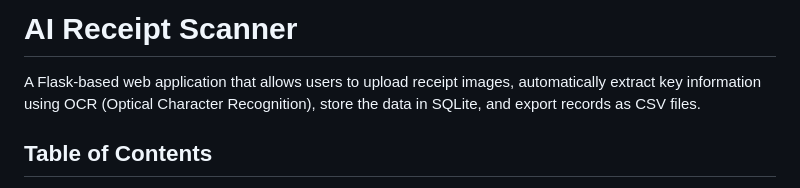
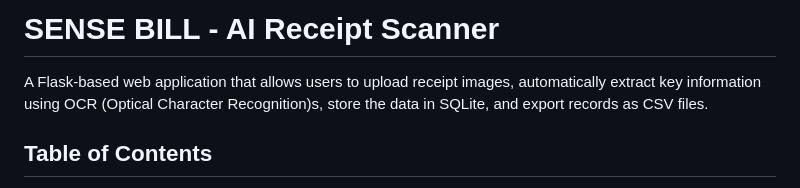
Before and after one commit to vishnuvardhnicj-web/AI-Receipt-Scanner, a Markdown page: README.md, the part around the change. Rendered like a GitHub page.

```diff
--- a/README.md
+++ b/README.md
@@ -1,6 +1,6 @@
-# AI Receipt Scanner
+# SENSE BILL - AI Receipt Scanner
 
-A Flask-based web application that allows users to upload receipt images, automatically extract key information using OCR (Optical Character Recognition), store the data in SQLite, and export records as CSV files.
+A Flask-based web application that allows users to upload receipt images, automatically extract key information using OCR (Optical Character Recognition)s, store the data in SQLite, and export records as CSV files.
 
 ## Table of Contents
 - [Features](#features)
```
